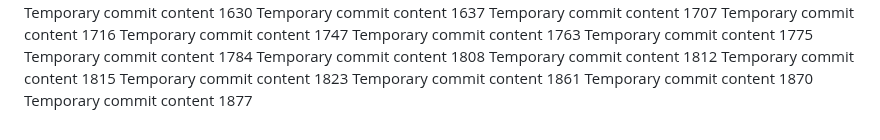
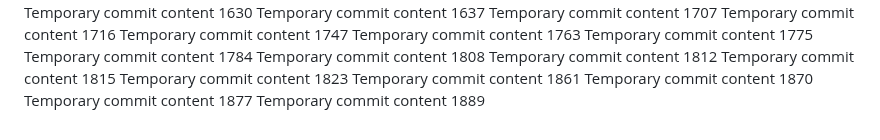
Before and after one commit to paul-inc/web-designers, a Markdown page: report.md, the part around the change. Rendered like a GitHub page.

```diff
--- a/report.md
+++ b/report.md
@@ -122,3 +122,4 @@ Temporary commit content 1823
 Temporary commit content 1861
 Temporary commit content 1870
 Temporary commit content 1877
+Temporary commit content 1889
```
